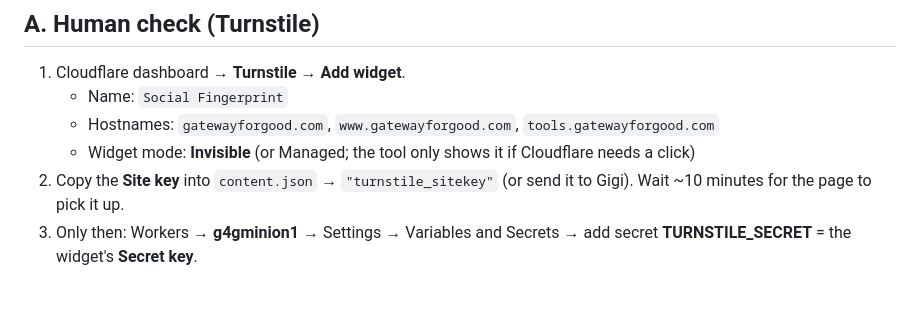
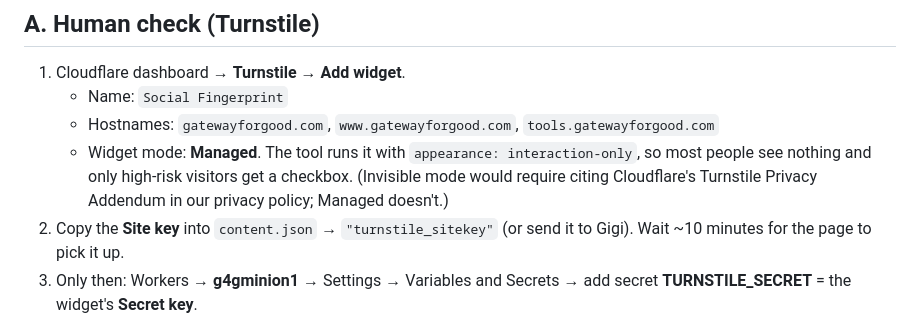
Before and after one commit to rponsford/G4G-Social-Fingerprint-Index, a Markdown page: cloudflare-admin/README.md, the part around the change. Rendered like a GitHub page; blank space fills up the shorter version.

Commit message:
Turnstile setup: Managed mode (no privacy-addendum requirement; tool already hides it unless a click is needed)
Co-Authored-By: Claude Opus 5.5 <noreply@anthropic.com>
Claude-Session: https://claude.ai/code/session_01L5kN5g6zNGFAxQHjwkewLY

```diff
--- a/cloudflare-admin/README.md
+++ b/cloudflare-admin/README.md
@@ -7,7 +7,7 @@ Code for both pieces is in the repo. These steps happen in the Cloudflare dashbo
 1. Cloudflare dashboard → **Turnstile** → **Add widget**.
    - Name: `Social Fingerprint`
    - Hostnames: `gatewayforgood.com`, `www.gatewayforgood.com`, `tools.gatewayforgood.com`
-   - Widget mode: **Invisible** (or Managed; the tool only shows it if Cloudflare needs a click)
+   - Widget mode: **Managed**. The tool runs it with `appearance: interaction-only`, so most people see nothing and only high-risk visitors get a checkbox. (Invisible mode would require citing Cloudflare's Turnstile Privacy Addendum in our privacy policy; Managed doesn't.)
 2. Copy the **Site key** into `content.json` → `"turnstile_sitekey"` (or send it to Gigi). Wait ~10 minutes for the page to pick it up.
 3. Only then: Workers → **g4gminion1** → Settings → Variables and Secrets → add secret **TURNSTILE_SECRET** = the widget's **Secret key**.
    - Order matters: with the secret set but no site key on the page, every save counts as "missing" and no reports get emailed.
```
